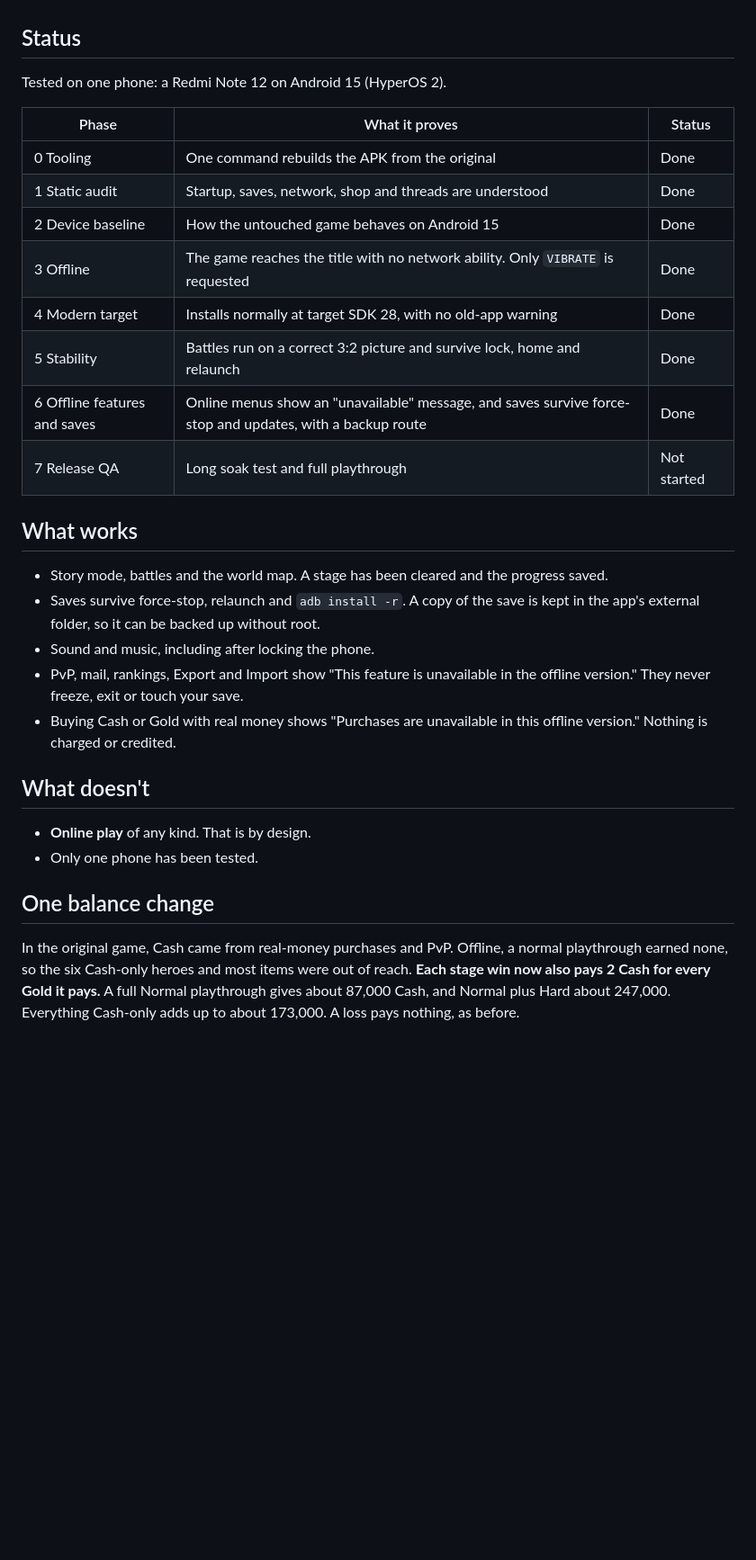
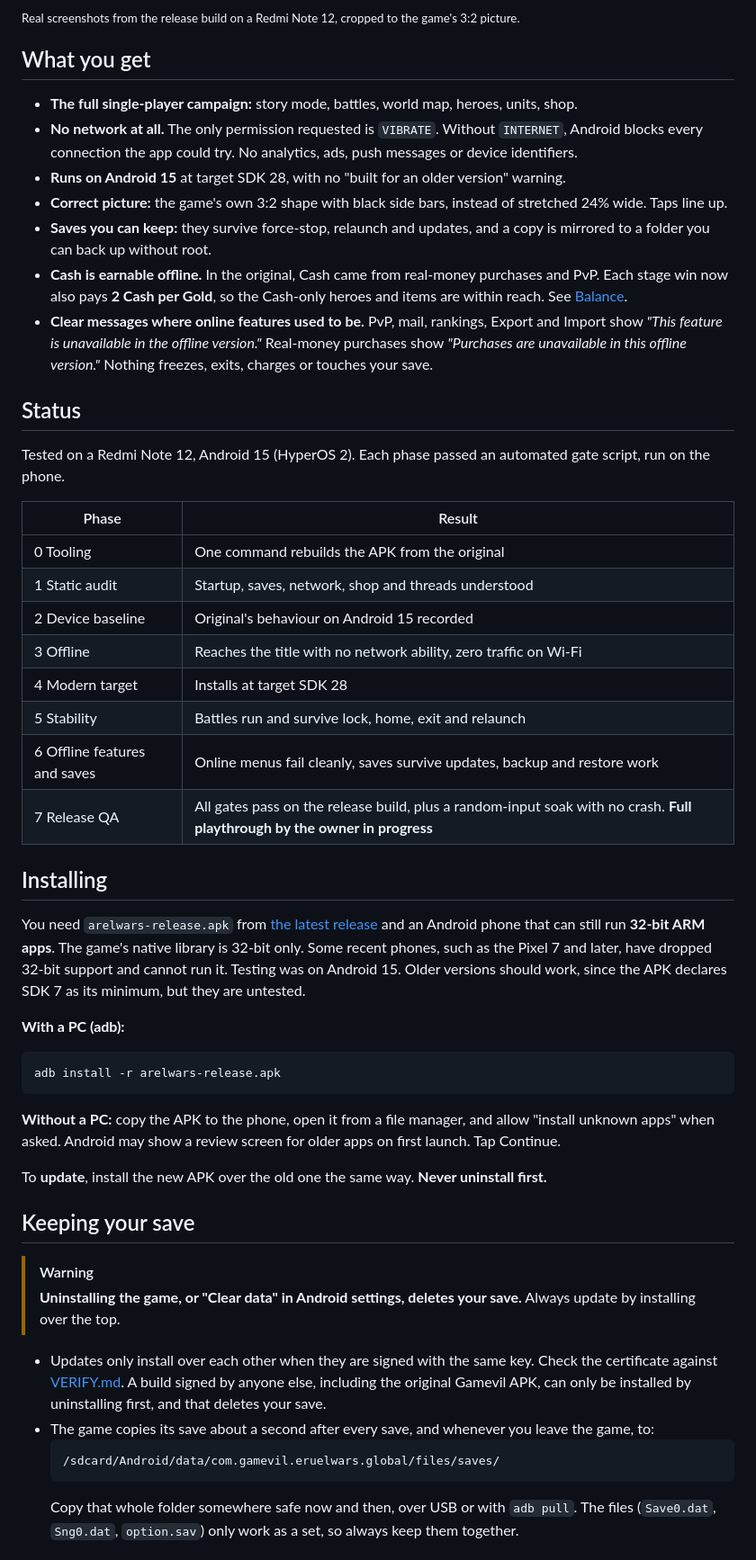
Before and after one commit to z0orb/arel-wars-1-fan-revival, a Markdown page: README.md, the part around one of its changes. Shown at 90% size. Drawn GitHub-style; blank space fills up the shorter version.

Commit message:
feat: release QA tooling and v1.0.0 docs
Add a detached monkey soak gate with per-app log checks, swap the test
save in gate-5, and refresh the README with screenshots for v1.0.0.

````diff
--- a/README.md
+++ b/README.md
@@ -6,32 +38,53 @@ Gamevil's servers are long gone. The original APK also refuses to install on And
+<sub>Real screenshots from the release build on a Redmi Note 12, cropped to the game's 3:2 picture.</sub>
+
+## What you get
+
+- **The full single-player campaign:** story mode, battles, world map, heroes, units, shop.
+- **No network at all.** The only permission requested is `VIBRATE`. Without `INTERNET`, Android blocks every connection the app could try. No analytics, ads, push messages or device identifiers.
+- **Runs on Android 15** at target SDK 28, with no "built for an older version" warning.
+- **Correct picture:** the game's own 3:2 shape with black side bars, instead of stretched 24% wide. Taps line up.
+- **Saves you can keep:** they survive force-stop, relaunch and updates, and a copy is mirrored to a folder you can back up without root.
+- **Cash is earnable offline.** In the original, Cash came from real-money purchases and PvP. Each stage win now also pays **2 Cash per Gold**, so the Cash-only heroes and items are within reach. See [Balance](#balance).
+- **Clear messages where online features used to be.** PvP, mail, rankings, Export and Import show *"This feature is unavailable in the offline version."* Real-money purchases show *"Purchases are unavailable in this offline version."* Nothing freezes, exits, charges or touches your save.
 
 ## Status
 
-Tested on one phone: a Redmi Note 12 on Android 15 (HyperOS 2).
+Tested on a Redmi Note 12, Android 15 (HyperOS 2). Each phase passed an automated gate script, run on the phone.
 
-| Phase | What it proves | Status |
-|---|---|---|
-| 0 Tooling | One command rebuilds the APK from the original | Done |
-| 1 Static audit | Startup, saves, network, shop and threads are understood | Done |
-| 2 Device baseline | How the untouched game behaves on Android 15 | Done |
-| 3 Offline | The game reaches the title with no network ability. Only `VIBRATE` is requested | Done |
-| 4 Modern target | Installs normally at target SDK 28, with no old-app warning | Done |
-| 5 Stability | Battles run on a correct 3:2 picture and survive lock, home and relaunch | Done |
-| 6 Offline features and saves | Online menus show an "unavailable" message, and saves survive force-stop and updates, with a backup route | Done |
-| 7 Release QA | Long soak test and full playthrough | Not started |
+| Phase | Result |
+|---|---|
+| 0 Tooling | One command rebuilds the APK from the original |
+| 1 Static audit | Startup, saves, network, shop and threads understood |
+| 2 Device baseline | Original's behaviour on Android 15 recorded |
+| 3 Offline | Reaches the title with no network ability, zero traffic on Wi-Fi |
+| 4 Modern target | Installs at target SDK 28 |
+| 5 Stability | Battles run and survive lock, home, exit and relaunch |
+| 6 Offline features and saves | Online menus fail cleanly, saves survive updates, backup and restore work |
+| 7 Release QA | All gates pass on the release build, plus a random-input soak with no crash. **Full playthrough by the owner in progress** |
 
-## What works
+## Installing
 
-- Story mode, battles and the world map. A stage has been cleared and the progress saved.
-- Saves survive force-stop, relaunch and `adb install -r`. A copy of the save is kept in the app's external folder, so it can be backed up without root.
-- Sound and music, including after locking the phone.
-- PvP, mail, rankings, Export and Import show "This feature is unavailable in the offline version." They never freeze, exit or touch your save.
-- Buying Cash or Gold with real money shows "Purchases are unavailable in this offline version." Nothing is charged or credited.
+You need `arelwars-release.apk` from [the latest release](../../releases/latest) and an Android phone that can still run **32-bit ARM apps**. The game's native library is 32-bit only. Some recent phones, such as the Pixel 7 and later, have dropped 32-bit support and cannot run it. Testing was on Android 15. Older versions should work, since the APK declares SDK 7 as its minimum, but they are untested.
 
-## What doesn't
+**With a PC (adb):**
 
-- **Online play** of any kind. That is by design.
-- Only one phone has been tested.
+```
+adb install -r arelwars-release.apk
+```
 
-## One balance change
+**Without a PC:** copy the APK to the phone, open it from a file manager, and allow "install unknown apps" when asked. Android may show a review screen for older apps on first launch. Tap Continue.
 
-In the original game, Cash came from real-money purchases and PvP. Offline, a normal playthrough earned none, so the six Cash-only heroes and most items were out of reach. **Each stage win now also pays 2 Cash for every Gold it pays.** A full Normal playthrough gives about 87,000 Cash, and Normal plus Hard about 247,000. Everything Cash-only adds up to about 173,000. A loss pays nothing, as before.
+To **update**, install the new APK over the old one the same way. **Never uninstall first.**
+
+## Keeping your save
+
+> [!WARNING]
+> **Uninstalling the game, or "Clear data" in Android settings, deletes your save.** Always update by installing over the top.
+
+- Updates only install over each other when they are signed with the same key. Check the certificate against [VERIFY.md](VERIFY.md). A build signed by anyone else, including the original Gamevil APK, can only be installed by uninstalling first, and that deletes your save.
+- The game copies its save about a second after every save, and whenever you leave the game, to:
+  ```
+  /sdcard/Android/data/com.gamevil.eruelwars.global/files/saves/
+  ```
+  Copy that whole folder somewhere safe now and then, over USB or with `adb pull`. The files (`Save0.dat`, `Sng0.dat`, `option.sav`) only work as a set, so always keep them together.
+
````
Also changed, not shown: other parts of README.md (+59 -11 lines), CHANGELOG.md (+3 -3 lines), screenshots/battle.png (added), screenshots/offline.png (added), screenshots/shop.png (added), screenshots/title.png (added), screenshots/victory.png (added), screenshots/world-map.png (added), 7 other files.
